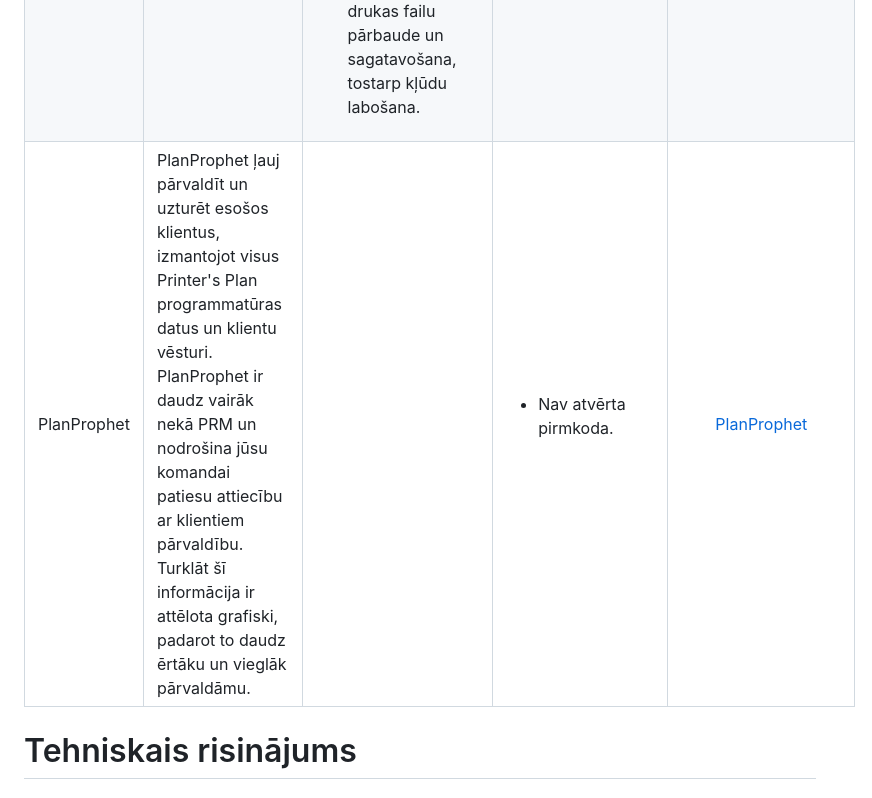
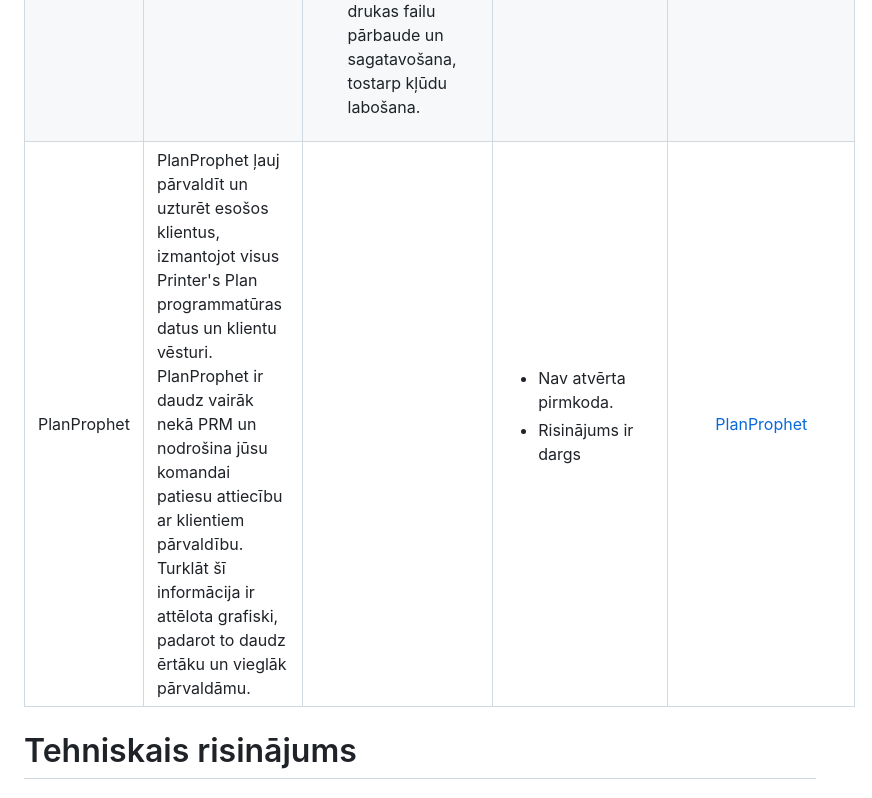
Before and after one commit to anastasijaOstrovska/ProjektuLab, a Markdown page: README.md, the part around the change. Drawn GitHub-style.

```diff
--- a/README.md
+++ b/README.md
@@ -15,7 +15,7 @@ Anželika Krasiļņikova.
 | SkyPlanner APS | Ražošanas plānošanas un optimizācijas rīks, kas palīdz efektīvi pārvaldīt resursus un procesus ar mākslīgā intelekta palīdzību, kā arī piedāvā integrāciju ar citām ERP sistēmām un rīkiem. MI ņem vērā resursus un noteiktās prioritātes, lai uzlabotu ražošanas plānu un reaģētu uz izmaiņām reāllaikā. | <ul><li>Dinamiskas prioritātes plānošanas optimizācijai</li><li>Alternatīvas ražošanas ierīces, vienlaicīgai darbībai</li><li>Procesa pabeigšanas pakāpe, kas dod iespēju uzsāks nākamo procesu pēc noteiktas procentuālās daļas pabeigšanas</li><li>Grafiskais attēlojums</li></ul> | <ul><li>Nav atvērta pirmkoda </li><li>Procesa optimizācija neiekļauj tiešo peļņas maksimizēšanu <li>Dārgi mazajiem uzņēmumiem </li><li>Sarežģīta integrācija ar citām sistēmām</li><ul>| https://skyplanner.ai/ |
 | MRPeasy | Ir viegli lietojama ERP (Enterprise Resource Planning) un MRP (Material Requirements Planning) sistēma, kas paredzēta maziem un vidējiem ražošanas uzņēmumiem. Tā palīdz pārvaldīt ražošanas procesus, noliktavas, piegādes ķēdes, kā arī finanšu un klientu attiecību vadību, nodrošinot pilnu uzņēmuma resursu plānošanu. | <ul><li> Ražošanas plānošana ar detalizētu ražošanas grafiku un spēju sekot līdzi katram ražošanas posmam un noslodzei.</li><li>Materiālu un inventāra pārvaldība, kas palīdz pārvaldīt krājumus, iepirkumus un piegādes ķēdes, lai nodrošinātu, ka resursi vienmēr ir pieejami.</li><li>Pasūtījumu un projektu vadība, kas ļauj viegli sekot līdzi pasūtījumiem un piegādēm, nodrošinot optimālu resursu sadali un termiņu ievērošanu.</li><li>Integrācijas ar citām sistēmām: Piemēram, ar grāmatvedības programmām kā QuickBooks un Xero.</li><ul> | <ul><li>MRPeasy var būt ierobežots uzņēmumiem ar sarežģītākām vajadzībām vai lielāku ražošanas apjomu.</li><li>Nepiedāvā sarežģītus algoritmus un dziļu analīzi</li><li>Ierobežota klientu atbalsta pieejamība</li></ul>| [MRPeasy](https://mrpeasy.com/) |
 | Book Automation Suite | Book Automation Suite piedāvā automatizētu darbplūsmu, kā arī uzticamību visiem ražošanas posmiem, piemēram, pasūtījumu ievadīšanai, drukas datnei, pašai drukāšanai līdz pat apdarei. |<ul><li>Viegla integrācija esošajā sistēmu un iekārtu vidē.</li><li>Automātiska izvietošana un izvietošanas veidņu pielāgošana.</li><li>Automātiska iztrūkstošās pārlaides izveide.</li><li>Programmatūra izmanto metadatus, darba biļetes un svītrkodus kā darba plūsmas pamatu.</li><li>Automātiska drukas failu pārbaude un sagatavošana, tostarp kļūdu labošana.</li></ul> |<ul><li>Nav atvērta pirmkoda.</li></ul> | [OneVision](https://www.onevision.com/software-solutions/book-printing) |
-| PlanProphet |PlanProphet ļauj pārvaldīt un uzturēt esošos klientus, izmantojot visus Printer's Plan programmatūras datus un klientu vēsturi. PlanProphet ir daudz vairāk nekā PRM un nodrošina jūsu komandai patiesu attiecību ar klientiem pārvaldību. Turklāt šī informācija ir attēlota grafiski, padarot to daudz ērtāku un vieglāk pārvaldāmu.||<ul><li>Nav atvērta pirmkoda.</li></ul>|[PlanProphet](https://www.planprophet.com/2023/05/17/integration-of-printers-plan-software-with-planprophet-as-your-management-solution/)|
+| PlanProphet |PlanProphet ļauj pārvaldīt un uzturēt esošos klientus, izmantojot visus Printer's Plan programmatūras datus un klientu vēsturi. PlanProphet ir daudz vairāk nekā PRM un nodrošina jūsu komandai patiesu attiecību ar klientiem pārvaldību. Turklāt šī informācija ir attēlota grafiski, padarot to daudz ērtāku un vieglāk pārvaldāmu.||<ul><li>Nav atvērta pirmkoda.</li><li>Risinājums ir dargs</li></ul>|[PlanProphet](https://www.planprophet.com/2023/05/17/integration-of-printers-plan-software-with-planprophet-as-your-management-solution/)|
 
 
 # Tehniskais risinājums
```
